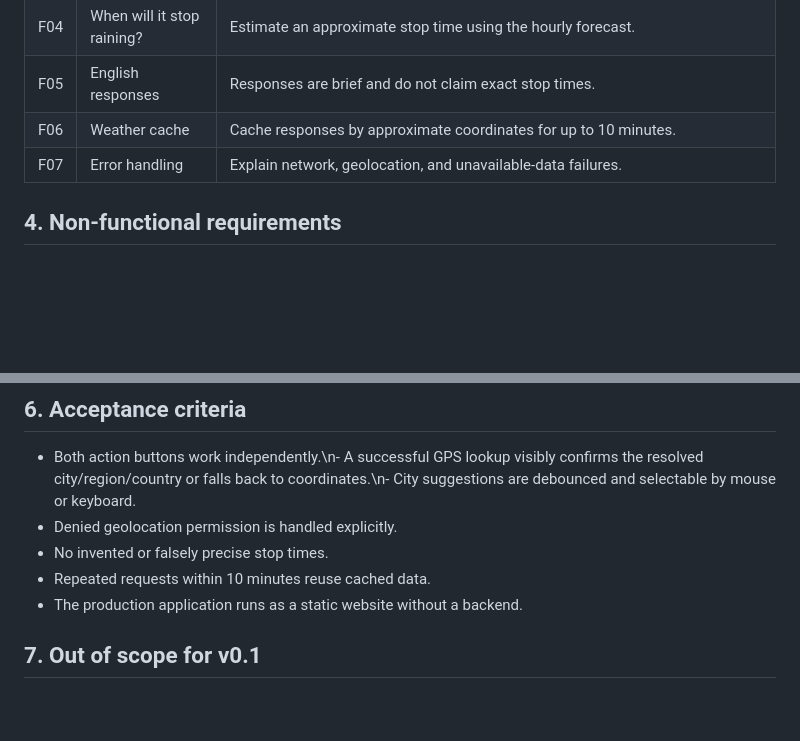
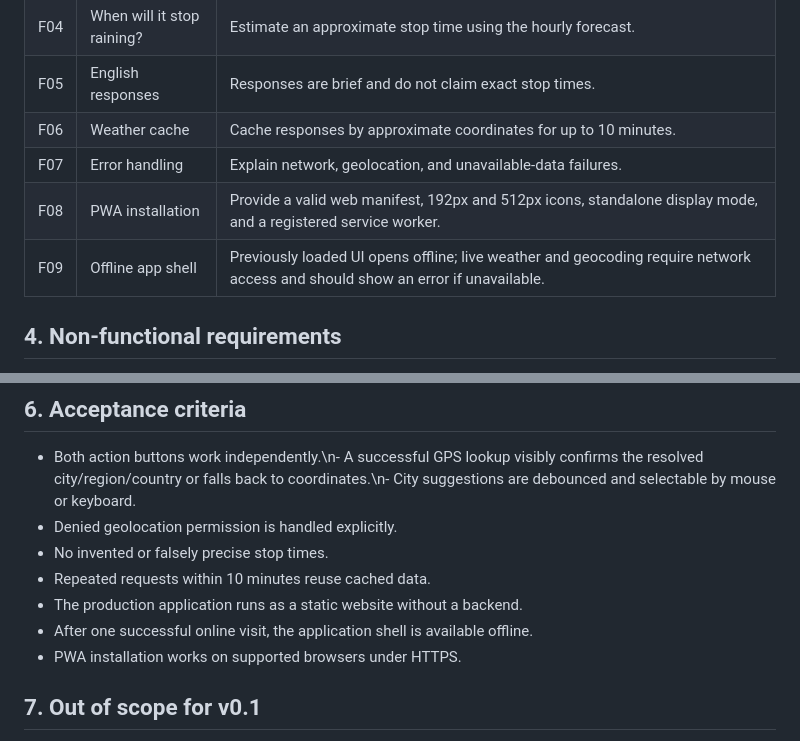
Before and after one commit to antonmitsev/rain-check, a Markdown page: docs/requirements.md, 2 parts joined by grey strips. Rendered like a GitHub page; blank space fills up the shorter version.

Commit message:
feat(pwa): update docs/requirements.md and documentation

```diff
--- a/docs/requirements.md
+++ b/docs/requirements.md
@@ -23,6 +23,8 @@ A single-page application showing the selected location, two action buttons, and
 | F05 | English responses | Responses are brief and do not claim exact stop times. |
 | F06 | Weather cache | Cache responses by approximate coordinates for up to 10 minutes. |
 | F07 | Error handling | Explain network, geolocation, and unavailable-data failures. |
+| F08 | PWA installation | Provide a valid web manifest, 192px and 512px icons, standalone display mode, and a registered service worker. |
+| F09 | Offline app shell | Previously loaded UI opens offline; live weather and geocoding require network access and should show an error if unavailable. |
 
 ## 4. Non-functional requirements
 
@@ -48,6 +50,8 @@ A single-page application showing the selected location, two action buttons, and
 - No invented or falsely precise stop times.
 - Repeated requests within 10 minutes reuse cached data.
 - The production application runs as a static website without a backend.
+- After one successful online visit, the application shell is available offline.
+- PWA installation works on supported browsers under HTTPS.
 
 ## 7. Out of scope for v0.1
 
```
